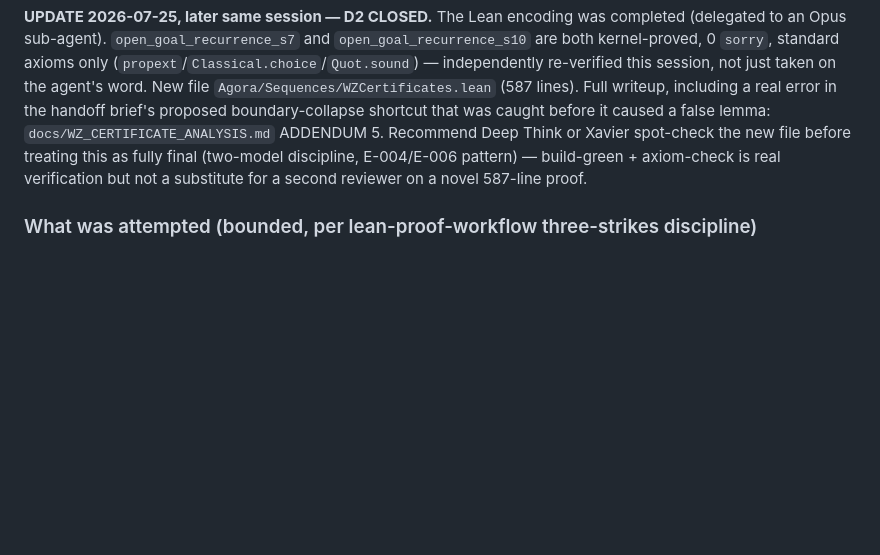
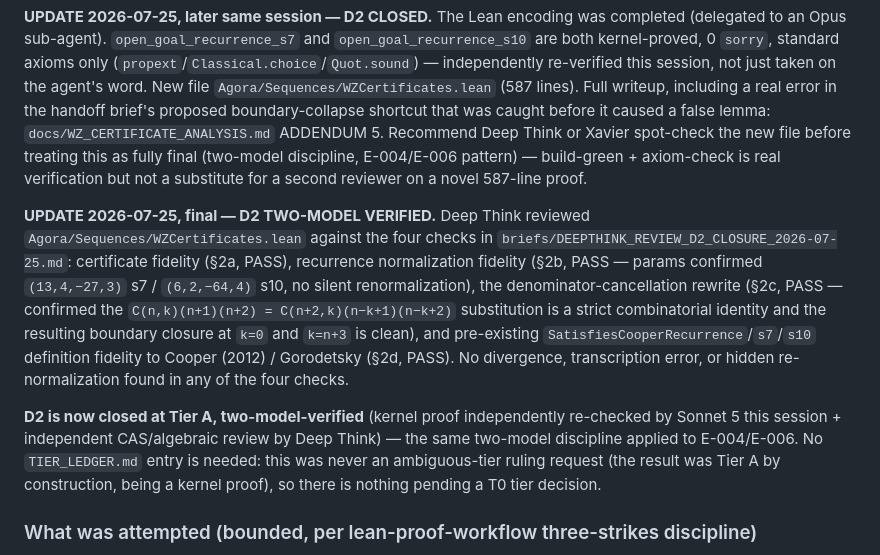
Before and after one commit to xaviercallens/SocrateAI-DualScaleTopologicalUniverseModel-LeanProposal, a Markdown page: briefs/ESCALATIONS.md, the part around the change. Drawn GitHub-style; blank space fills up the shorter version.

```diff
--- a/briefs/ESCALATIONS.md
+++ b/briefs/ESCALATIONS.md
@@ -485,6 +485,23 @@ the new file before treating this as fully final (two-model discipline, E-004/E-
 build-green + axiom-check is real verification but not a substitute for a second reviewer on a
 novel 587-line proof.
 
+**UPDATE 2026-07-25, final — D2 TWO-MODEL VERIFIED.** Deep Think reviewed
+`Agora/Sequences/WZCertificates.lean` against the four checks in
+`briefs/DEEPTHINK_REVIEW_D2_CLOSURE_2026-07-25.md`: certificate fidelity (§2a, PASS),
+recurrence normalization fidelity (§2b, PASS — params confirmed `(13,4,−27,3)` s7 /
+`(6,2,−64,4)` s10, no silent renormalization), the denominator-cancellation rewrite (§2c,
+PASS — confirmed the `C(n,k)(n+1)(n+2) = C(n+2,k)(n−k+1)(n−k+2)` substitution is a strict
+combinatorial identity and the resulting boundary closure at `k=0` and `k=n+3` is clean),
+and pre-existing `SatisfiesCooperRecurrence`/`s7`/`s10` definition fidelity to Cooper (2012)
+/ Gorodetsky (§2d, PASS). No divergence, transcription error, or hidden re-normalization
+found in any of the four checks.
+
+**D2 is now closed at Tier A, two-model-verified** (kernel proof independently re-checked
+by Sonnet 5 this session + independent CAS/algebraic review by Deep Think) — the same
+two-model discipline applied to E-004/E-006. No `TIER_LEDGER.md` entry is needed: this was
+never an ambiguous-tier ruling request (the result was Tier A by construction, being a
+kernel proof), so there is nothing pending a T0 tier decision.
+
 ### What was attempted (bounded, per lean-proof-workflow three-strikes discipline)
 
 WP S1-08 (Deep Think directive, adopted in E-004's resolution): formalize `W ≡ 0` for the
```
Also changed, not shown: briefs/DEEPTHINK_REVIEW_D2_CLOSURE_2026-07-25.md (+13 -0 lines), docs/WZ_CERTIFICATE_ANALYSIS.md (+35 -0 lines).
